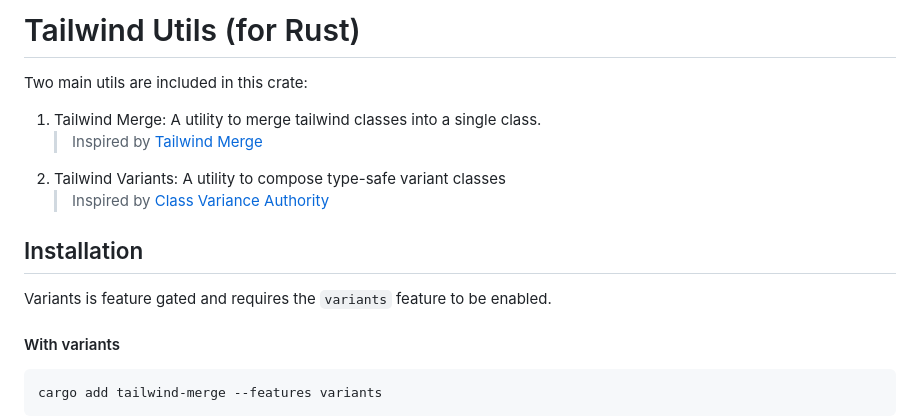
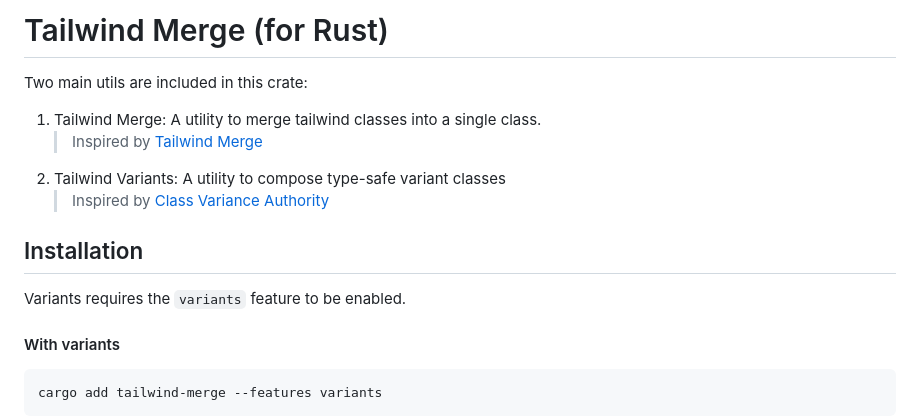
Before and after one commit to gaucho-labs/tailwind-fuse, a Markdown page: README.md, the part around the change. GitHub-like rendering.

Commit message:
update readme title

````diff
--- a/README.md
+++ b/README.md
@@ -1,4 +1,4 @@
-# Tailwind Utils (for Rust)
+# Tailwind Merge (for Rust)
 
 Two main utils are included in this crate:
 
@@ -10,7 +10,7 @@ Two main utils are included in this crate:
 
 ## Installation
 
-Variants is feature gated and requires the `variants` feature to be enabled.
+Variants requires the `variants` feature to be enabled.
 
 #### With variants
 ```bash
````
